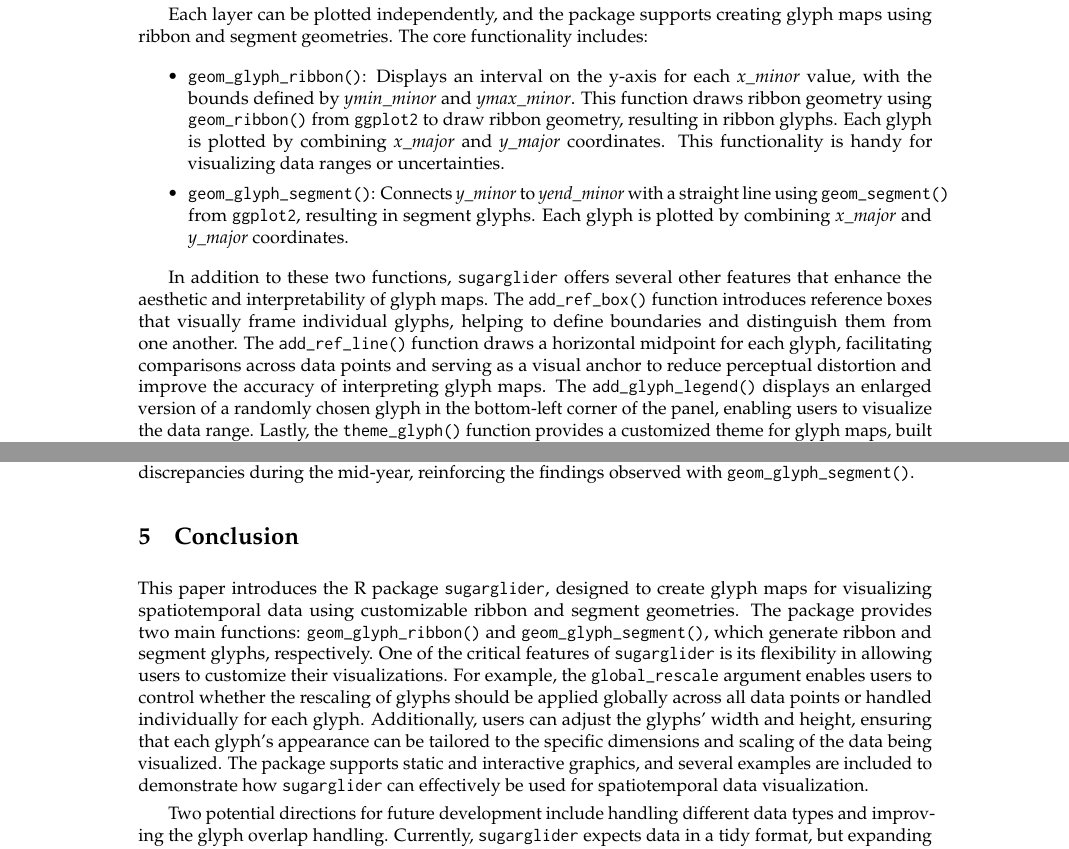
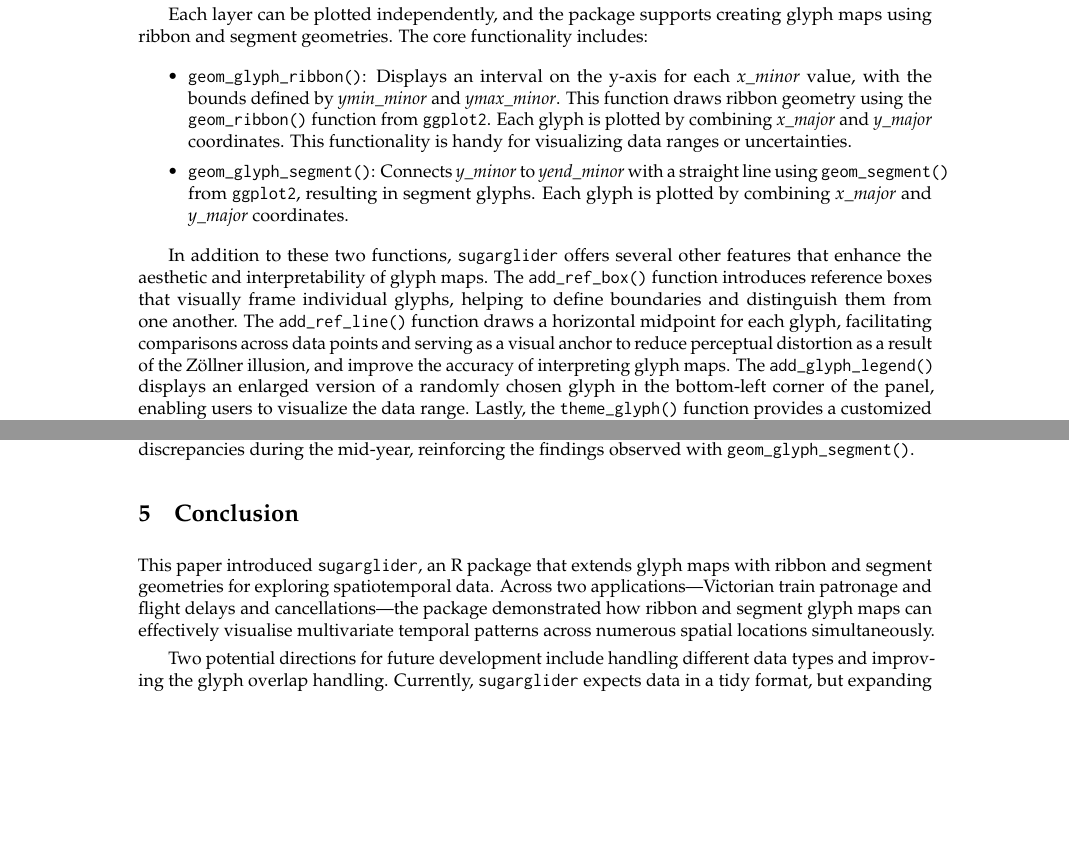
Before and after one commit to maliny12/paper-sugarglider, a LaTeX document (sugarglider/RJwrapper.tex, which reads sugarglider/sugarglider.tex): two parts of pages 3 and 17 of 19, joined at a grey line, cut so that both start at the same text, the shorter picture padded with empty space. Compiled offline with pdfLaTeX.

Commit message:
Minor changes

```diff
--- a/sugarglider/sugarglider.tex
+++ b/sugarglider/sugarglider.tex
@@ -75,12 +75,12 @@ Each layer can be plotted independently, and the package supports creating glyph
 
 \begin{itemize}
 \item
-  \texttt{geom\_glyph\_ribbon()}: Displays an interval on the y-axis for each \emph{x\_minor} value, with the bounds defined by \emph{ymin\_minor} and \emph{ymax\_minor}. This function draws ribbon geometry using \texttt{geom\_ribbon()} from \texttt{ggplot2} to draw ribbon geometry, resulting in ribbon glyphs. Each glyph is plotted by combining \emph{x\_major} and \emph{y\_major} coordinates. This functionality is handy for visualizing data ranges or uncertainties.
+  \texttt{geom\_glyph\_ribbon()}: Displays an interval on the y-axis for each \emph{x\_minor} value, with the bounds defined by \emph{ymin\_minor} and \emph{ymax\_minor}. This function draws ribbon geometry using the \texttt{geom\_ribbon()} function from \texttt{ggplot2}. Each glyph is plotted by combining \emph{x\_major} and \emph{y\_major} coordinates. This functionality is handy for visualizing data ranges or uncertainties.
 \item
   \texttt{geom\_glyph\_segment()}: Connects \emph{y\_minor} to \emph{yend\_minor} with a straight line using \texttt{geom\_segment()} from \texttt{ggplot2}, resulting in segment glyphs. Each glyph is plotted by combining \emph{x\_major} and \emph{y\_major} coordinates.
 \end{itemize}
 
-In addition to these two functions, \texttt{sugarglider} offers several other features that enhance the aesthetic and interpretability of glyph maps. The \texttt{add\_ref\_box()} function introduces reference boxes that visually frame individual glyphs, helping to define boundaries and distinguish them from one another. The \texttt{add\_ref\_line()} function draws a horizontal midpoint for each glyph, facilitating comparisons across data points and serving as a visual anchor to reduce perceptual distortion and improve the accuracy of interpreting glyph maps. The \texttt{add\_glyph\_legend()} displays an enlarged version of a randomly chosen glyph in the bottom-left corner of the panel, enabling users to visualize the data range. Lastly, the \texttt{theme\_glyph()} function provides a customized theme for glyph maps, built on top of \texttt{theme\_map()} from \texttt{ggthemes}. It adjusts the plot's appearance, including the legend position, text styles, and background settings, to create a clean, visually consistent layout for glyph maps.
+In addition to these two functions, \texttt{sugarglider} offers several other features that enhance the aesthetic and interpretability of glyph maps. The \texttt{add\_ref\_box()} function introduces reference boxes that visually frame individual glyphs, helping to define boundaries and distinguish them from one another. The \texttt{add\_ref\_line()} function draws a horizontal midpoint for each glyph, facilitating comparisons across data points and serving as a visual anchor to reduce perceptual distortion as a result of the Zöllner illusion, and improve the accuracy of interpreting glyph maps. The \texttt{add\_glyph\_legend()} displays an enlarged version of a randomly chosen glyph in the bottom-left corner of the panel, enabling users to visualize the data range. Lastly, the \texttt{theme\_glyph()} function provides a customized theme for glyph maps, built on top of \texttt{theme\_map()} from \texttt{ggthemes}. It adjusts the plot's appearance, including the legend position, text styles, and background settings, to create a clean, visually consistent layout for glyph maps.
 
 \begin{verbatim}
 # Define a color palette
@@ -687,7 +687,7 @@ flights |>
 \hypertarget{conclusion}{%
 \section{Conclusion}\label{conclusion}}
 
-This paper introduces the R package \texttt{sugarglider}, designed to create glyph maps for visualizing spatiotemporal data using customizable ribbon and segment geometries. The package provides two main functions: \texttt{geom\_glyph\_ribbon()} and \texttt{geom\_glyph\_segment()}, which generate ribbon and segment glyphs, respectively. One of the critical features of \texttt{sugarglider} is its flexibility in allowing users to customize their visualizations. For example, the \texttt{global\_rescale} argument enables users to control whether the rescaling of glyphs should be applied globally across all data points or handled individually for each glyph. Additionally, users can adjust the glyphs' width and height, ensuring that each glyph's appearance can be tailored to the specific dimensions and scaling of the data being visualized. The package supports static and interactive graphics, and several examples are included to demonstrate how \texttt{sugarglider} can effectively be used for spatiotemporal data visualization.
+This paper introduced \texttt{sugarglider}, an R package that extends glyph maps with ribbon and segment geometries for exploring spatiotemporal data. Across two applications---Victorian train patronage and flight delays and cancellations---the package demonstrated how ribbon and segment glyph maps can effectively visualise multivariate temporal patterns across numerous spatial locations simultaneously.
 
 Two potential directions for future development include handling different data types and improving the glyph overlap handling. Currently, \texttt{sugarglider} expects data in a tidy format, but expanding its functionality to work with lists of vectors or matrices would enhance its usability. Additionally, static maps can become overcrowded when too many glyphs are plotted, making it difficult to interpret the visualizations. A possible solution is to collapse overlapping glyphs into a single glyph, with an accompanying data summary for all the collapsed glyphs. Another approach is to repel glyphs away from each other, to prevent overlap. These improvements would increase the flexibility and scalability of \texttt{sugarglider} for a broader range of data visualization tasks.
 
```
Also changed, not shown: sugarglider/sugarglider.pdf, sugarglider/sugarglider.tex (2 more changed lines), 1 other file.
